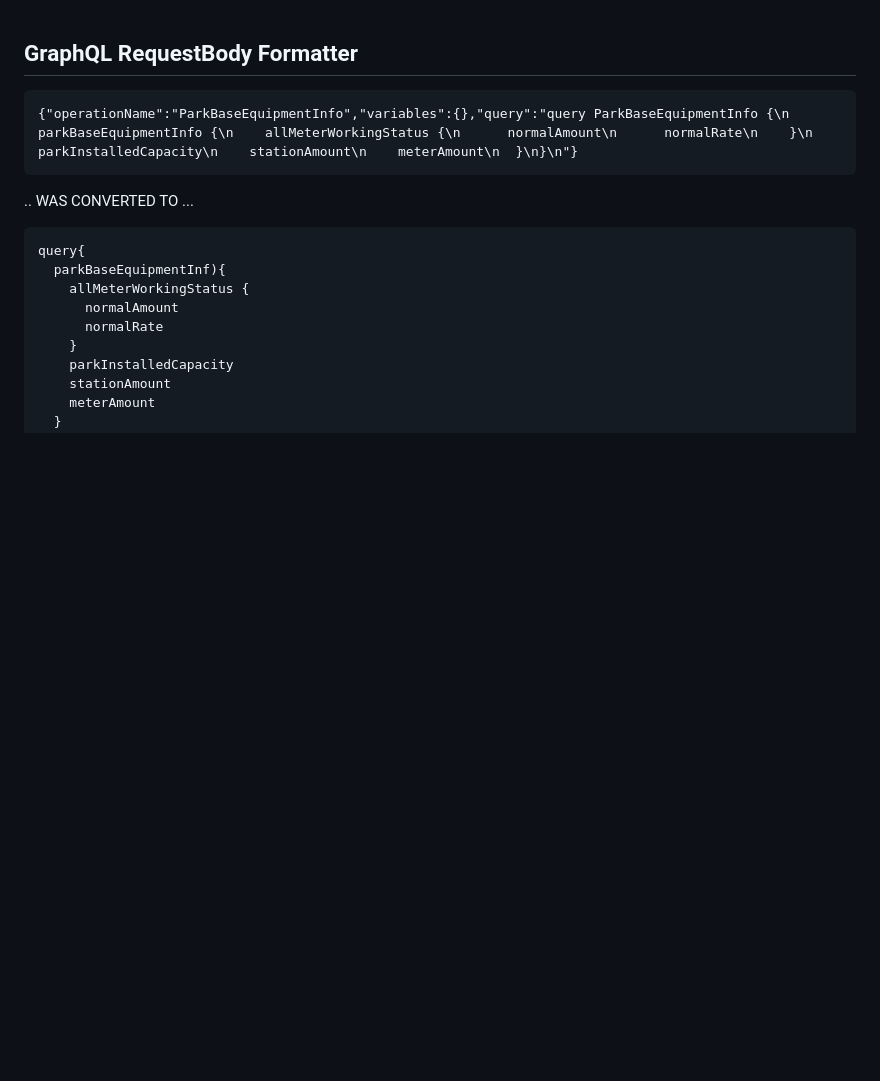
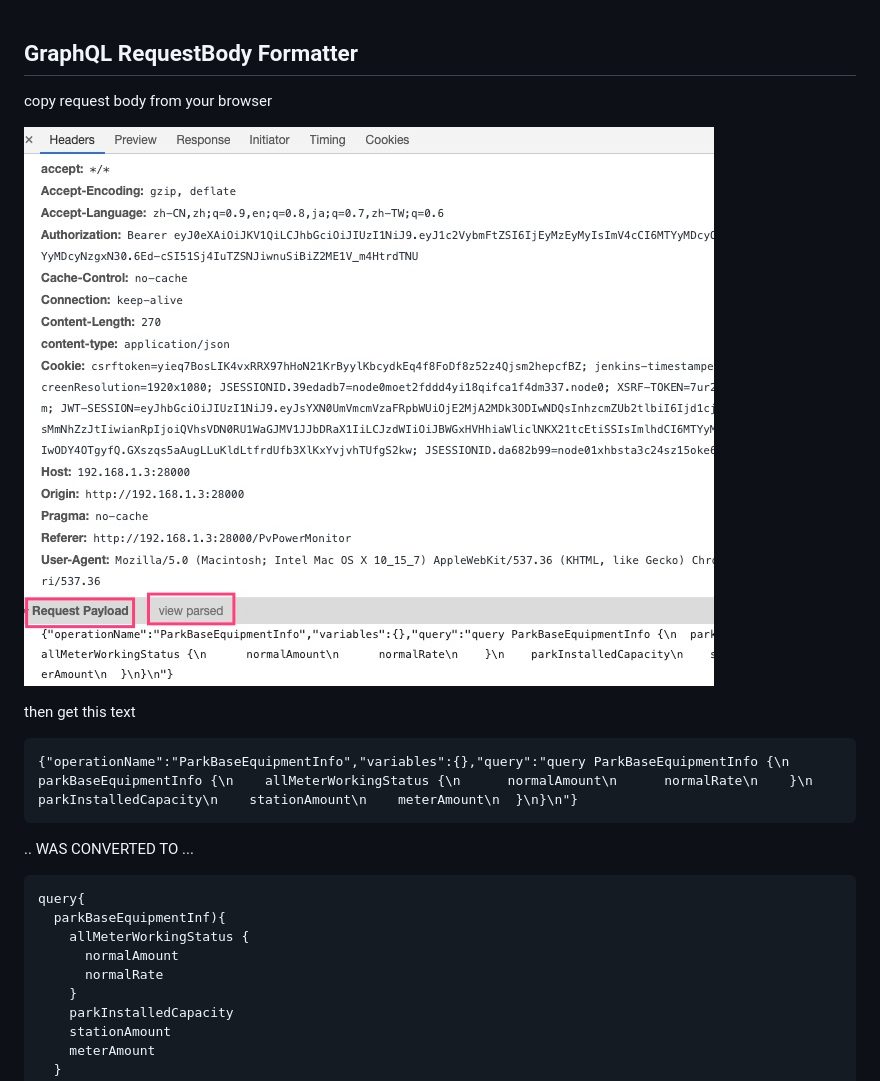
Before and after one commit to codeliuyang/graphql-requestbody-formatter, a Markdown page: README.md, the part around the change. Rendered like a GitHub page; pictures changed too: Jietu20210512-133712.jpg (added); blank space fills up the shorter version.

````diff
--- a/README.md
+++ b/README.md
@@ -1,5 +1,10 @@
 ## GraphQL RequestBody Formatter
 
+copy request body from your browser
+
+![](https://github.com/codeliuyang/graphql-requestbody-formatter/blob/master/Jietu20210512-133712.jpg)
+
+then get this text
 
 ```
 {"operationName":"ParkBaseEquipmentInfo","variables":{},"query":"query ParkBaseEquipmentInfo {\n  parkBaseEquipmentInfo {\n    allMeterWorkingStatus {\n      normalAmount\n      normalRate\n    }\n    parkInstalledCapacity\n    stationAmount\n    meterAmount\n  }\n}\n"}
````
